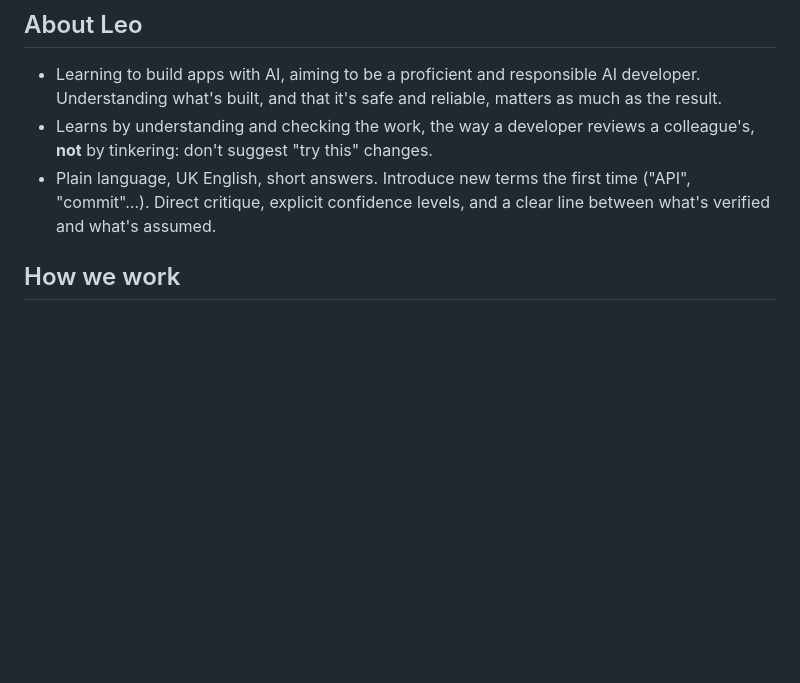
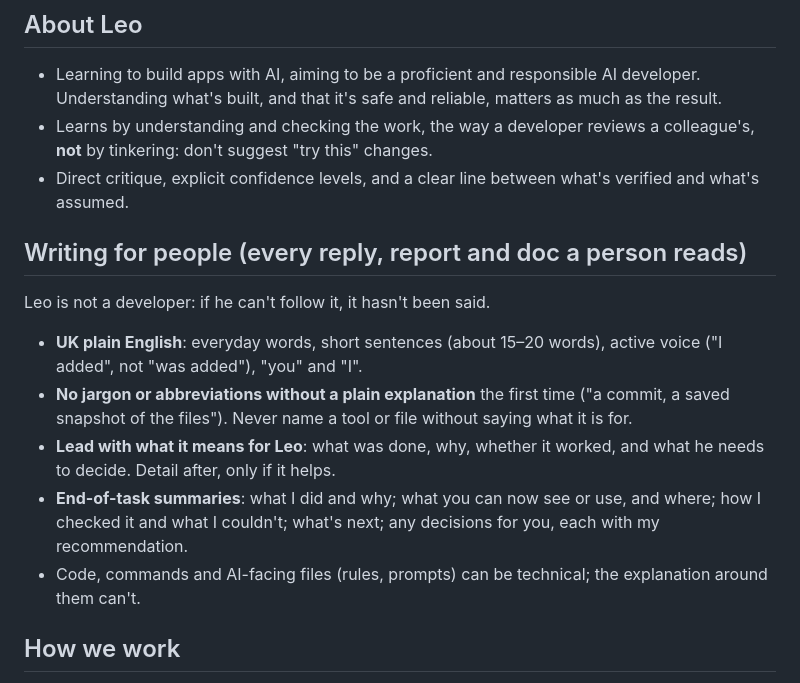
Before and after one commit to leo-hyde/AECTechRadar, a Markdown page: .claude/rules/playbook.md, the part around the change. Drawn GitHub-style; blank space fills up the shorter version.

Commit message:
Playbook: update shared files from claude-playbook

```diff
--- a/.claude/rules/playbook.md
+++ b/.claude/rules/playbook.md
@@ -14,9 +14,23 @@ wins where the two differ.
   matters as much as the result.
 - Learns by understanding and checking the work, the way a developer reviews a
   colleague's, **not** by tinkering: don't suggest "try this" changes.
-- Plain language, UK English, short answers. Introduce new terms the first time
-  ("API", "commit"…). Direct critique, explicit confidence levels, and a clear
-  line between what's verified and what's assumed.
+- Direct critique, explicit confidence levels, and a clear line between
+  what's verified and what's assumed.
+
+## Writing for people (every reply, report and doc a person reads)
+Leo is not a developer: if he can't follow it, it hasn't been said.
+- **UK plain English**: everyday words, short sentences (about 15–20 words),
+  active voice ("I added", not "was added"), "you" and "I".
+- **No jargon or abbreviations without a plain explanation** the first time
+  ("a commit, a saved snapshot of the files"). Never name a tool or file
+  without saying what it is for.
+- **Lead with what it means for Leo**: what was done, why, whether it worked,
+  and what he needs to decide. Detail after, only if it helps.
+- **End-of-task summaries**: what I did and why; what you can now see or use,
+  and where; how I checked it and what I couldn't; what's next; any decisions
+  for you, each with my recommendation.
+- Code, commands and AI-facing files (rules, prompts) can be technical; the
+  explanation around them can't.
 
 ## How we work
 - **Plan first, then build**, in small steps that each end with something Leo
```
